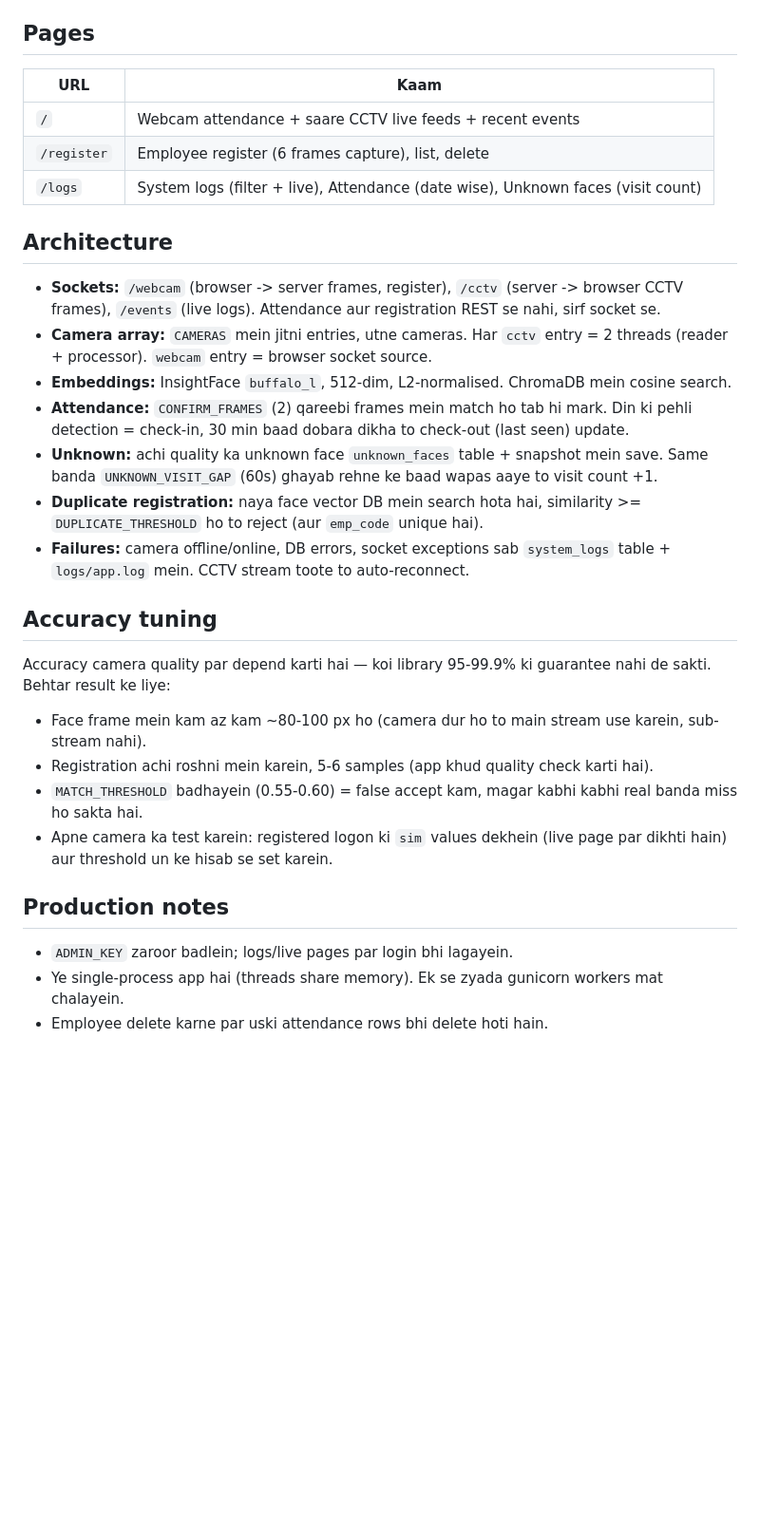
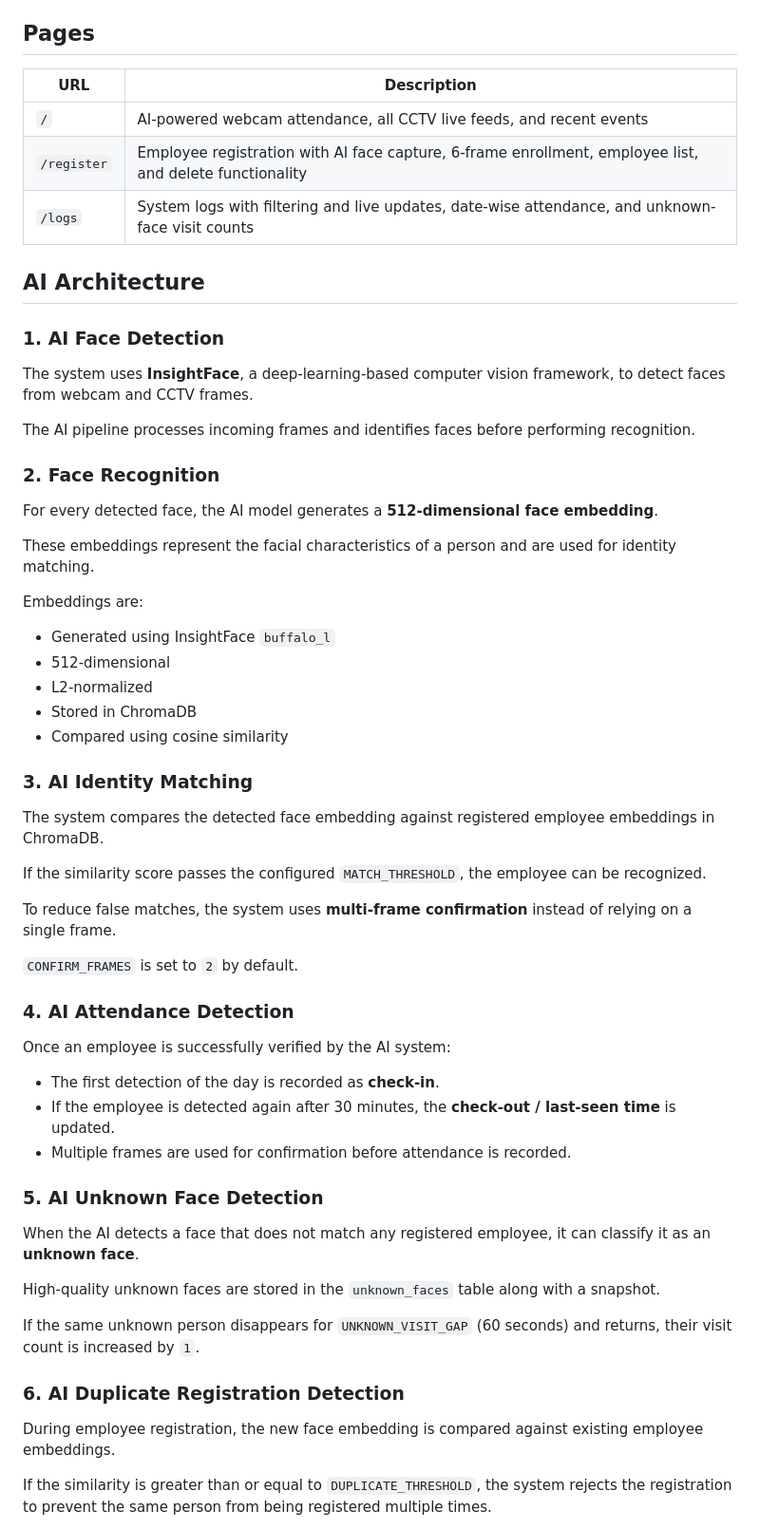
Before and after one commit to bilalsheikh1/recognize_engine, a Markdown page: README.md, the part around one of its changes. Shown at 95% size. Drawn GitHub-style; blank space fills up the shorter version.

```diff
--- a/README.md
+++ b/README.md
@@ -26,33 +84,63 @@
 
 ## Pages
 
-| URL | Kaam |
-|---|---|
-| `/` | Webcam attendance + saare CCTV live feeds + recent events |
-| `/register` | Employee register (6 frames capture), list, delete |
-| `/logs` | System logs (filter + live), Attendance (date wise), Unknown faces (visit count) |
+| URL         | Description                                                                                             |
+| ----------- | ------------------------------------------------------------------------------------------------------- |
+| `/`         | AI-powered webcam attendance, all CCTV live feeds, and recent events                                    |
+| `/register` | Employee registration with AI face capture, 6-frame enrollment, employee list, and delete functionality |
+| `/logs`     | System logs with filtering and live updates, date-wise attendance, and unknown-face visit counts        |
 
-## Architecture
+## AI Architecture
 
-- **Sockets:** `/webcam` (browser -> server frames, register), `/cctv` (server -> browser CCTV frames), `/events` (live logs). Attendance aur registration REST se nahi, sirf socket se.
-- **Camera array:** `CAMERAS` mein jitni entries, utne cameras. Har `cctv` entry = 2 threads (reader + processor). `webcam` entry = browser socket source.
-- **Embeddings:** InsightFace `buffalo_l`, 512-dim, L2-normalised. ChromaDB mein cosine search.
-- **Attendance:** `CONFIRM_FRAMES` (2) qareebi frames mein match ho tab hi mark. Din ki pehli detection = check-in, 30 min baad dobara dikha to check-out (last seen) update.
-- **Unknown:** achi quality ka unknown face `unknown_faces` table + snapshot mein save. Same banda `UNKNOWN_VISIT_GAP` (60s) ghayab rehne ke baad wapas aaye to visit count +1.
-- **Duplicate registration:** naya face vector DB mein search hota hai, similarity >= `DUPLICATE_THRESHOLD` ho to reject (aur `emp_code` unique hai).
-- **Failures:** camera offline/online, DB errors, socket exceptions sab `system_logs` table + `logs/app.log` mein. CCTV stream toote to auto-reconnect.
+### 1. AI Face Detection
 
-## Accuracy tuning
+The system uses **InsightFace**, a deep-learning-based computer vision framework, to detect faces from webcam and CCTV frames.
 
-Accuracy camera quality par depend karti hai — koi library 95-99.9% ki guarantee nahi de sakti. Behtar result ke liye:
+The AI pipeline processes incoming frames and identifies faces before performing recognition.
 
-- Face frame mein kam az kam ~80-100 px ho (camera dur ho to main stream use karein, sub-stream nahi).
-- Registration achi roshni mein karein, 5-6 samples (app khud quality check karti hai).
-- `MATCH_THRESHOLD` badhayein (0.55-0.60) = false accept kam, magar kabhi kabhi real banda miss ho sakta hai.
-- Apne camera ka test karein: registered logon ki `sim` values dekhein (live page par dikhti hain) aur threshold un ke hisab se set karein.
+### 2. Face Recognition
 
-## Production notes
+For every detected face, the AI model generates a **512-dimensional face embedding**.
 
-- `ADMIN_KEY` zaroor badlein; logs/live pages par login bhi lagayein.
-- Ye single-process app hai (threads share memory). Ek se zyada gunicorn workers mat chalayein.
-- Employee delete karne par uski attendance rows bhi delete hoti hain.
+These embeddings represent the facial characteristics of a person and are used for identity matching.
+
+Embeddings are:
+
+* Generated using InsightFace `buffalo_l`
+* 512-dimensional
+* L2-normalized
+* Stored in ChromaDB
+* Compared using cosine similarity
+
+### 3. AI Identity Matching
+
+The system compares the detected face embedding against registered employee embeddings in ChromaDB.
+
+If the similarity score passes the configured `MATCH_THRESHOLD`, the employee can be recognized.
+
+To reduce false matches, the system uses **multi-frame confirmation** instead of relying on a single frame.
+
+`CONFIRM_FRAMES` is set to `2` by default.
+
+### 4. AI Attendance Detection
+
+Once an employee is successfully verified by the AI system:
+
+* The first detection of the day is recorded as **check-in**.
+* If the employee is detected again after 30 minutes, the **check-out / last-seen time** is updated.
+* Multiple frames are used for confirmation before attendance is recorded.
+
+### 5. AI Unknown Face Detection
+
+When the AI detects a face that does not match any registered employee, it can classify it as an **unknown face**.
+
+High-quality unknown faces are stored in the `unknown_faces` table along with a snapshot.
+
+If the same unknown person disappears for `UNKNOWN_VISIT_GAP` (60 seconds) and returns, their visit count is increased by `1`.
+
+### 6. AI Duplicate Registration Detection
+
+During employee registration, the new face embedding is compared against existing employee embeddings.
+
+If the similarity is greater than or equal to `DUPLICATE_THRESHOLD`, the system rejects the registration to prevent the same person from being registered multiple times.
+
```
Also changed, not shown: other parts of README.md (+163 -13 lines).
